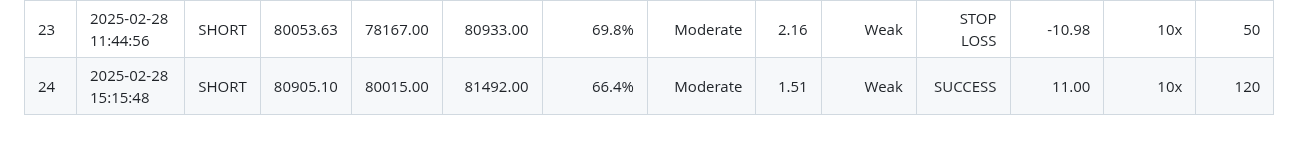
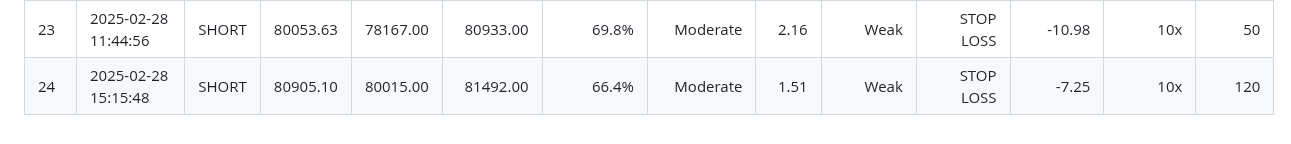
Before and after one commit to spirosrap/crypto-finance, a Markdown page: automated_trades.md, the part around the change. Drawn GitHub-style.

Commit message:
update trades.

```diff
--- a/automated_trades.md
+++ b/automated_trades.md
@@ -25,4 +25,4 @@
 | 21  | 2025-02-27 22:21:17 | SHORT | 82766.00  | 78627.00    | 85060.00   | 74.7%       | Strong       | 1.80      | Weak            | SUCCESS    | 50.01     | 10x      | 50      |
 | 22  | 2025-02-28 11:15:28 | SHORT | 79108.39  | 78167.00    | 79511.00   | 62.2%       | Moderate     | 2.27      | Weak            | STOP LOSS  | -5.09     | 10x      | 50      |
 | 23  | 2025-02-28 11:44:56 | SHORT | 80053.63  | 78167.00    | 80933.00   | 69.8%       | Moderate     | 2.16      | Weak            | STOP LOSS  | -10.98    | 10x      | 50      |
-| 24  | 2025-02-28 15:15:48 | SHORT | 80905.10  | 80015.00    | 81492.00   | 66.4%       | Moderate     | 1.51      | Weak            | SUCCESS    | 11.00     | 10x      | 120      |
+| 24  | 2025-02-28 15:15:48 | SHORT | 80905.10  | 80015.00    | 81492.00   | 66.4%       | Moderate     | 1.51      | Weak            | STOP LOSS  | -7.25     | 10x      | 120      |
```
